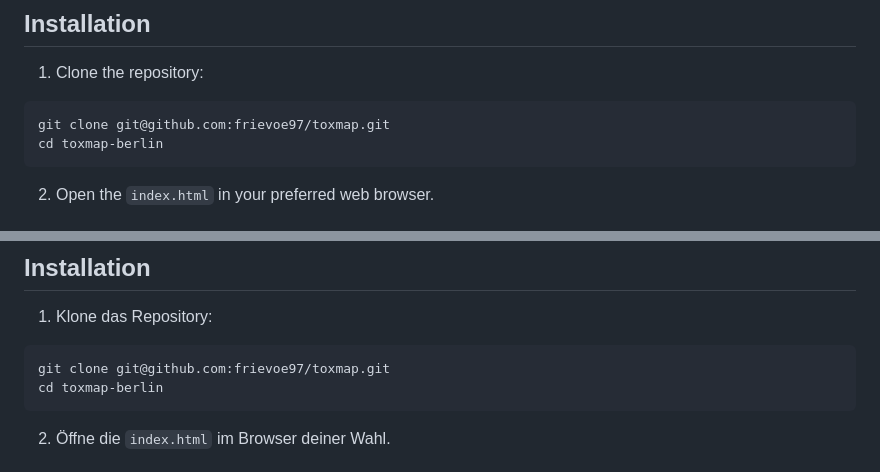
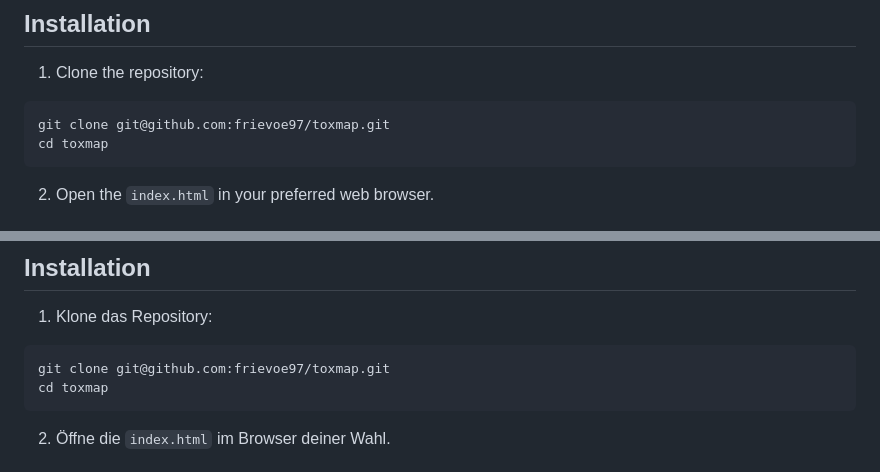
Before and after one commit to frievoe97/toxmap-berlin, a Markdown page: README.md, 2 parts joined by grey strips. Drawn GitHub-style.

````diff
--- a/README.md
+++ b/README.md
@@ -31,7 +31,7 @@ To run the project locally, the following requirements must be met:
 
 ```
 git clone git@github.com:frievoe97/toxmap.git
-cd toxmap-berlin
+cd toxmap
 ```
 
 2. Open the `index.html` in your preferred web browser.
@@ -73,7 +73,7 @@ Um das Projekt lokal auszuführen, sind folgende Voraussetzungen zu erfüllen:
 
 ```
 git clone git@github.com:frievoe97/toxmap.git
-cd toxmap-berlin
+cd toxmap
 ```
 
 2. Öffne die `index.html` im Browser deiner Wahl.
````
